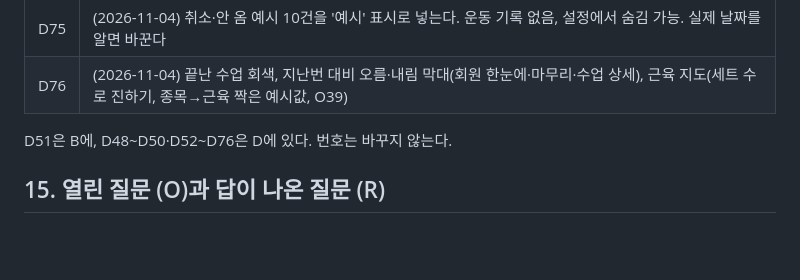
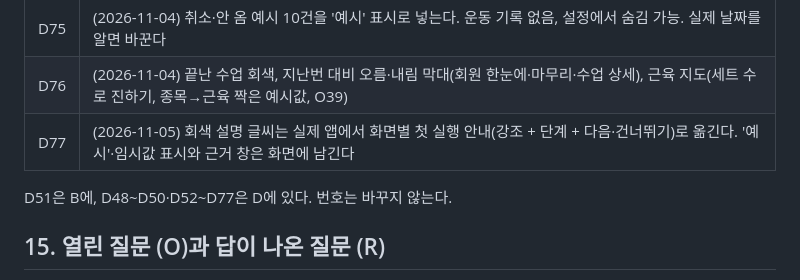
Before and after one commit to ihyuna/business-agent-lab, a Markdown page: pt-app/docs/앱-정의.md, the part around the change. GitHub-like rendering; blank space fills up the shorter version.

```diff
--- a/pt-app/docs/앱-정의.md
+++ b/pt-app/docs/앱-정의.md
@@ -575,8 +575,9 @@
 | D74 | (2026-11-03) 크롬에서 여는 app.html(raw.githack 링크, GitHub Pages는 선택) |
 | D75 | (2026-11-04) 취소·안 옴 예시 10건을 '예시' 표시로 넣는다. 운동 기록 없음, 설정에서 숨김 가능. 실제 날짜를 알면 바꾼다 |
 | D76 | (2026-11-04) 끝난 수업 회색, 지난번 대비 오름·내림 막대(회원 한눈에·마무리·수업 상세), 근육 지도(세트 수로 진하기, 종목→근육 짝은 예시값, O39) |
+| D77 | (2026-11-05) 회색 설명 글씨는 실제 앱에서 화면별 첫 실행 안내(강조 + 단계 + 다음·건너뛰기)로 옮긴다. '예시'·임시값 표시와 근거 창은 화면에 남긴다 |
 
-D51은 B에, D48~D50·D52~D76은 D에 있다. 번호는 바꾸지 않는다.
+D51은 B에, D48~D50·D52~D77은 D에 있다. 번호는 바꾸지 않는다.
 
 ## 15. 열린 질문 (O)과 답이 나온 질문 (R)
 
```
Also changed, not shown: pt-app/docs/워크플로우.md (+42 -0 lines).
